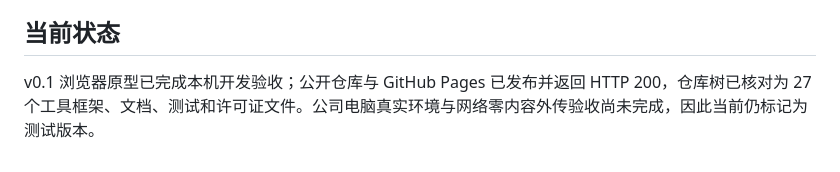
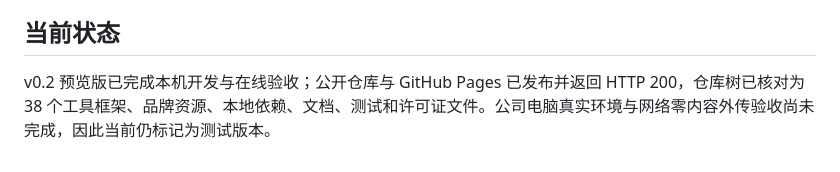
Before and after one commit to hqubare-sys/ppt-design-lab, a Markdown page: README.md, the part around the change. Rendered like a GitHub page.

Commit message:
docs: mark v0.2 preview online verification

```diff
--- a/README.md
+++ b/README.md
@@ -122,4 +122,4 @@ python3 scripts/audit_project.py
 
 ## 当前状态
 
-v0.1 浏览器原型已完成本机开发验收；公开仓库与 GitHub Pages 已发布并返回 HTTP 200，仓库树已核对为 27 个工具框架、文档、测试和许可证文件。公司电脑真实环境与网络零内容外传验收尚未完成，因此当前仍标记为测试版本。
+v0.2 预览版已完成本机开发与在线验收；公开仓库与 GitHub Pages 已发布并返回 HTTP 200，仓库树已核对为 38 个工具框架、品牌资源、本地依赖、文档、测试和许可证文件。公司电脑真实环境与网络零内容外传验收尚未完成，因此当前仍标记为测试版本。
```
